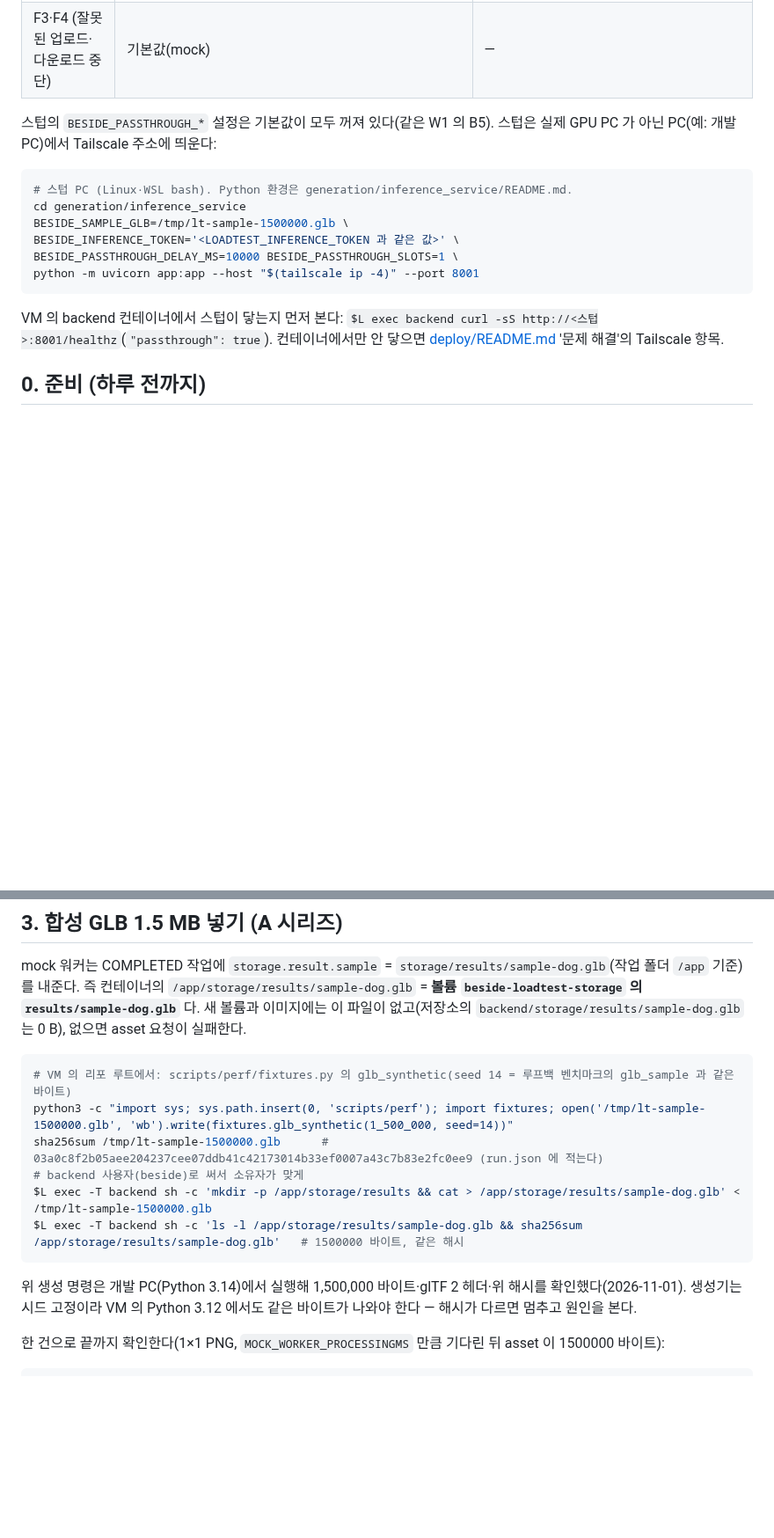
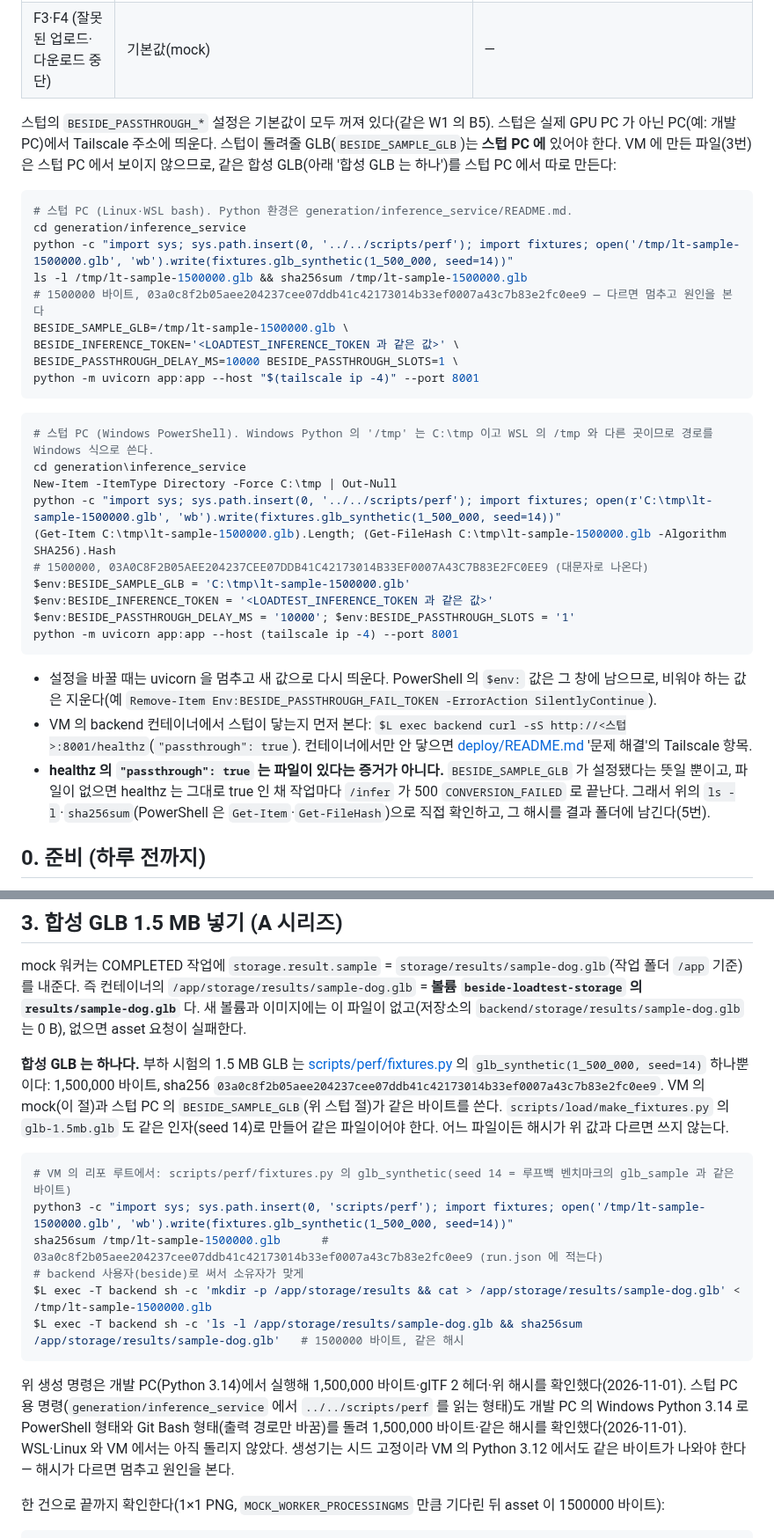
Before and after one commit to minwoo3717/Beside, a Markdown page: deploy/loadtest/README.md, 2 parts joined by grey strips. Shown at 88% size. Drawn GitHub-style; blank space fills up the shorter version.

Commit message:
[Backend] 부하 시험 문서: 스텁 PC 에서 합성 GLB 를 만들고 크기·해시로 확인하는 명령(Linux·WSL, Windows PowerShell)과 '합성 GLB 는 하나(seed 14, sha256 03a0c8f2…)' — 스텁 절의 BESIDE_SAMPLE_GLB 가 VM 에서만 만드는 파일을 가리켰고, healthz 의 passthrough:true 로는 파일이 없는 것을 알 수 없으며, 두 문서가 서로 다른 1.5 MB GLB 를 가리켰기 때문에
스텁 PC 용 명령은 개발 PC 의 Windows Python 3.14 로 PowerShell 형태와 Git Bash 형태를 돌려 1,500,000 바이트·같은 해시를 확인했다. WSL·Linux·VM 에서는 돌리지 않았다.

Co-Authored-By: Claude Opus 5.5 <noreply@anthropic.com>

````diff
--- a/deploy/loadtest/README.md
+++ b/deploy/loadtest/README.md
@@ -52,18 +52,36 @@ backend 서비스만 바꾼다. caddy·`caddy_data`(인증서)·prometheus·graf
 | F2 (GPU 꺼짐·backend 재시작) | G1 + `LOADTEST_INFERENCE_OFFLINE_WAIT_MS=1800000` | 시험 중 스텁을 끄고 다시 켠다 |
 | F3·F4 (잘못된 업로드·다운로드 중단) | 기본값(mock) | — |
 
-스텁의 `BESIDE_PASSTHROUGH_*` 설정은 기본값이 모두 꺼져 있다(같은 W1 의 B5). 스텁은 실제 GPU PC 가 아닌 PC(예: 개발 PC)에서 Tailscale 주소에 띄운다:
+스텁의 `BESIDE_PASSTHROUGH_*` 설정은 기본값이 모두 꺼져 있다(같은 W1 의 B5). 스텁은 실제 GPU PC 가 아닌 PC(예: 개발 PC)에서 Tailscale 주소에 띄운다. 스텁이 돌려줄 GLB(`BESIDE_SAMPLE_GLB`)는 **스텁 PC 에** 있어야 한다. VM 에 만든 파일(3번)은 스텁 PC 에서 보이지 않으므로, 같은 합성 GLB(아래 '합성 GLB 는 하나')를 스텁 PC 에서 따로 만든다:
 
 ```bash
 # 스텁 PC (Linux·WSL bash). Python 환경은 generation/inference_service/README.md.
 cd generation/inference_service
+python -c "import sys; sys.path.insert(0, '../../scripts/perf'); import fixtures; open('/tmp/lt-sample-1500000.glb', 'wb').write(fixtures.glb_synthetic(1_500_000, seed=14))"
+ls -l /tmp/lt-sample-1500000.glb && sha256sum /tmp/lt-sample-1500000.glb
+# 1500000 바이트, 03a0c8f2b05aee204237cee07ddb41c42173014b33ef0007a43c7b83e2fc0ee9 — 다르면 멈추고 원인을 본다
 BESIDE_SAMPLE_GLB=/tmp/lt-sample-1500000.glb \
 BESIDE_INFERENCE_TOKEN='<LOADTEST_INFERENCE_TOKEN 과 같은 값>' \
 BESIDE_PASSTHROUGH_DELAY_MS=10000 BESIDE_PASSTHROUGH_SLOTS=1 \
 python -m uvicorn app:app --host "$(tailscale ip -4)" --port 8001
 ```
 
-VM 의 backend 컨테이너에서 스텁이 닿는지 먼저 본다: `$L exec backend curl -sS http://<스텁>:8001/healthz`(`"passthrough": true`). 컨테이너에서만 안 닿으면 [deploy/README.md](../README.md) '문제 해결'의 Tailscale 항목.
+```powershell
+# 스텁 PC (Windows PowerShell). Windows Python 의 '/tmp' 는 C:\tmp 이고 WSL 의 /tmp 와 다른 곳이므로 경로를 Windows 식으로 쓴다.
+cd generation\inference_service
+New-Item -ItemType Directory -Force C:\tmp | Out-Null
+python -c "import sys; sys.path.insert(0, '../../scripts/perf'); import fixtures; open(r'C:\tmp\lt-sample-1500000.glb', 'wb').write(fixtures.glb_synthetic(1_500_000, seed=14))"
+(Get-Item C:\tmp\lt-sample-1500000.glb).Length; (Get-FileHash C:\tmp\lt-sample-1500000.glb -Algorithm SHA256).Hash
+# 1500000, 03A0C8F2B05AEE204237CEE07DDB41C42173014B33EF0007A43C7B83E2FC0EE9 (대문자로 나온다)
+$env:BESIDE_SAMPLE_GLB = 'C:\tmp\lt-sample-1500000.glb'
+$env:BESIDE_INFERENCE_TOKEN = '<LOADTEST_INFERENCE_TOKEN 과 같은 값>'
+$env:BESIDE_PASSTHROUGH_DELAY_MS = '10000'; $env:BESIDE_PASSTHROUGH_SLOTS = '1'
+python -m uvicorn app:app --host (tailscale ip -4) --port 8001
+```
+
+- 설정을 바꿀 때는 uvicorn 을 멈추고 새 값으로 다시 띄운다. PowerShell 의 `$env:` 값은 그 창에 남으므로, 비워야 하는 값은 지운다(예 `Remove-Item Env:BESIDE_PASSTHROUGH_FAIL_TOKEN -ErrorAction SilentlyContinue`).
+- VM 의 backend 컨테이너에서 스텁이 닿는지 먼저 본다: `$L exec backend curl -sS http://<스텁>:8001/healthz`(`"passthrough": true`). 컨테이너에서만 안 닿으면 [deploy/README.md](../README.md) '문제 해결'의 Tailscale 항목.
+- **healthz 의 `"passthrough": true` 는 파일이 있다는 증거가 아니다.** `BESIDE_SAMPLE_GLB` 가 설정됐다는 뜻일 뿐이고, 파일이 없으면 healthz 는 그대로 true 인 채 작업마다 `/infer` 가 500 `CONVERSION_FAILED` 로 끝난다. 그래서 위의 `ls -l`·`sha256sum`(PowerShell 은 `Get-Item`·`Get-FileHash`)으로 직접 확인하고, 그 해시를 결과 폴더에 남긴다(5번).
 
 ## 0. 준비 (하루 전까지)
 
@@ -113,6 +131,8 @@ backend 가 healthy 가 될 때까지 30~60초 걸린다. 볼륨이 처음 만
 
 mock 워커는 COMPLETED 작업에 `storage.result.sample` = `storage/results/sample-dog.glb`(작업 폴더 `/app` 기준)를 내준다. 즉 컨테이너의 `/app/storage/results/sample-dog.glb` = **볼륨 `beside-loadtest-storage` 의 `results/sample-dog.glb`** 다. 새 볼륨과 이미지에는 이 파일이 없고(저장소의 `backend/storage/results/sample-dog.glb` 는 0 B), 없으면 asset 요청이 실패한다.
 
+**합성 GLB 는 하나다.** 부하 시험의 1.5 MB GLB 는 [scripts/perf/fixtures.py](../../scripts/perf/fixtures.py) 의 `glb_synthetic(1_500_000, seed=14)` 하나뿐이다: 1,500,000 바이트, sha256 `03a0c8f2b05aee204237cee07ddb41c42173014b33ef0007a43c7b83e2fc0ee9`. VM 의 mock(이 절)과 스텁 PC 의 `BESIDE_SAMPLE_GLB`(위 스텁 절)가 같은 바이트를 쓴다. `scripts/load/make_fixtures.py` 의 `glb-1.5mb.glb` 도 같은 인자(seed 14)로 만들어 같은 파일이어야 한다. 어느 파일이든 해시가 위 값과 다르면 쓰지 않는다.
+
 ```bash
 # VM 의 리포 루트에서: scripts/perf/fixtures.py 의 glb_synthetic(seed 14 = 루프백 벤치마크의 glb_sample 과 같은 바이트)
 python3 -c "import sys; sys.path.insert(0, 'scripts/perf'); import fixtures; open('/tmp/lt-sample-1500000.glb', 'wb').write(fixtures.glb_synthetic(1_500_000, seed=14))"
@@ -122,7 +142,7 @@ $L exec -T backend sh -c 'mkdir -p /app/storage/results && cat > /app/storage/re
 $L exec -T backend sh -c 'ls -l /app/storage/results/sample-dog.glb && sha256sum /app/storage/results/sample-dog.glb'   # 1500000 바이트, 같은 해시
 ```
 
-위 생성 명령은 개발 PC(Python 3.14)에서 실행해 1,500,000 바이트·glTF 2 헤더·위 해시를 확인했다(2026-11-01). 생성기는 시드 고정이라 VM 의 Python 3.12 에서도 같은 바이트가 나와야 한다 — 해시가 다르면 멈추고 원인을 본다.
+위 생성 명령은 개발 PC(Python 3.14)에서 실행해 1,500,000 바이트·glTF 2 헤더·위 해시를 확인했다(2026-11-01). 스텁 PC 용 명령(`generation/inference_service` 에서 `../../scripts/perf` 를 읽는 형태)도 개발 PC 의 Windows Python 3.14 로 PowerShell 형태와 Git Bash 형태(출력 경로만 바꿈)를 돌려 1,500,000 바이트·같은 해시를 확인했다(2026-11-01). WSL·Linux 와 VM 에서는 아직 돌리지 않았다. 생성기는 시드 고정이라 VM 의 Python 3.12 에서도 같은 바이트가 나와야 한다 — 해시가 다르면 멈추고 원인을 본다.
 
 한 건으로 끝까지 확인한다(1×1 PNG, `MOCK_WORKER_PROCESSINGMS` 만큼 기다린 뒤 asset 이 1500000 바이트):
 
````
Also changed, not shown: other parts of deploy/loadtest/README.md (+1 -1 lines).
